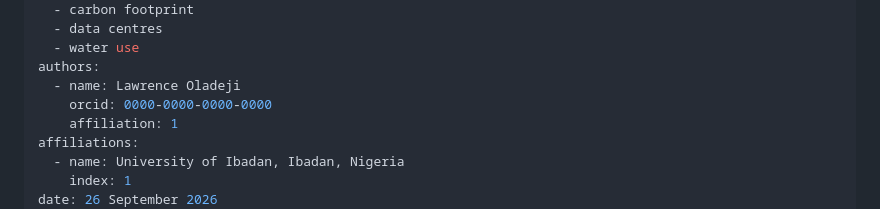
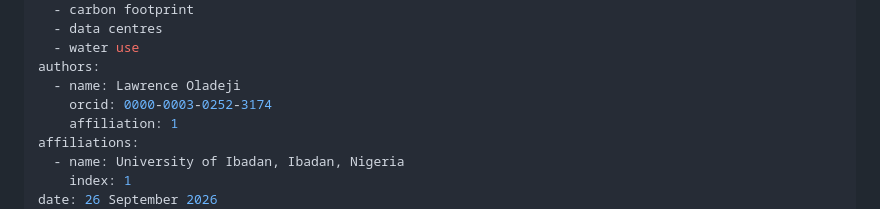
Before and after one commit to Lawrencium-103/sitefootprint, a Markdown page: paper/paper.md, the part around the change. Drawn GitHub-style.

Commit message:
Update ORCID for author Lawrence Oladeji

```diff
--- a/paper/paper.md
+++ b/paper/paper.md
@@ -8,7 +8,7 @@ tags:
   - water use
 authors:
   - name: Lawrence Oladeji
-    orcid: 0000-0000-0000-0000
+    orcid: 0000-0003-0252-3174
     affiliation: 1
 affiliations:
   - name: University of Ibadan, Ibadan, Nigeria
```
